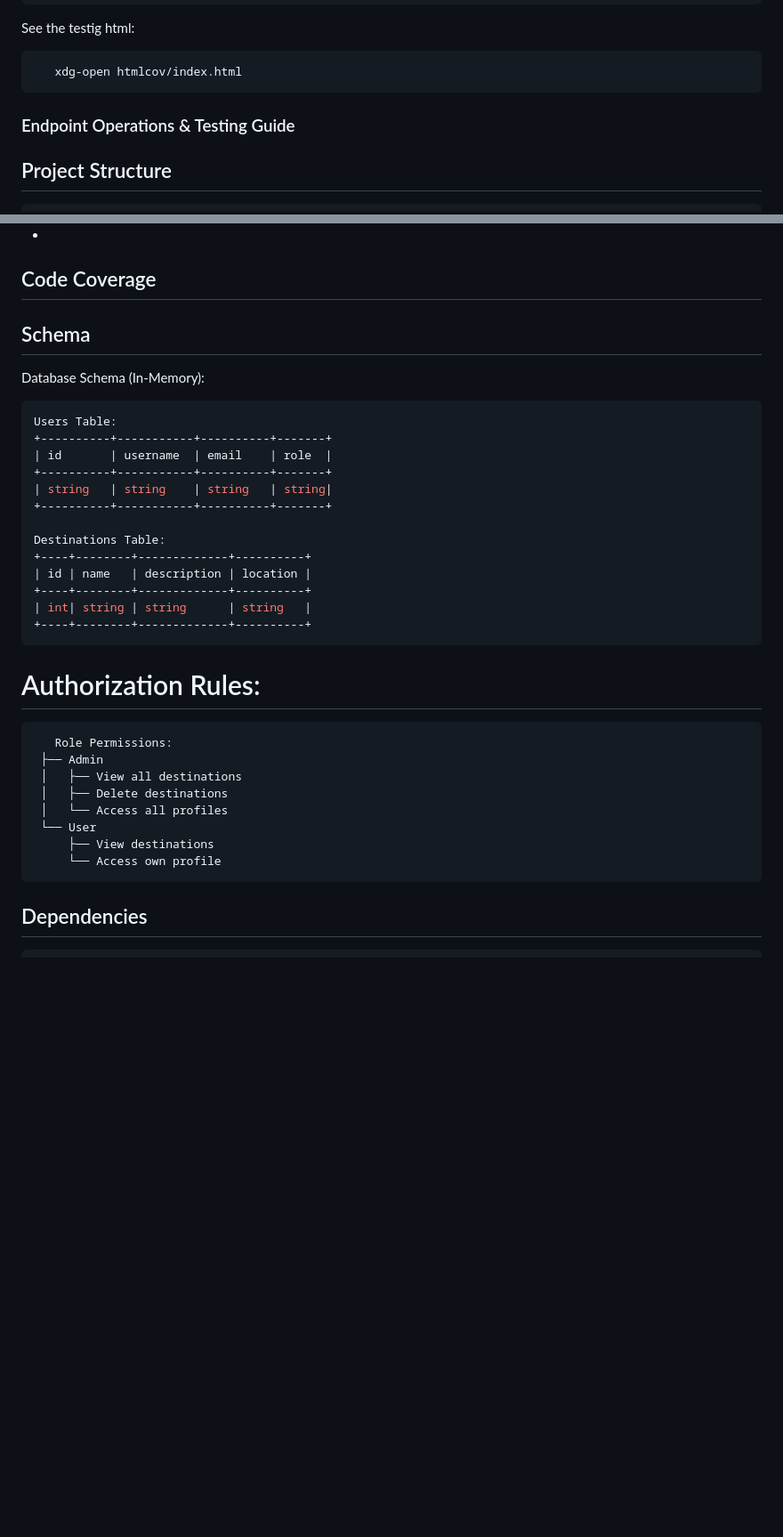
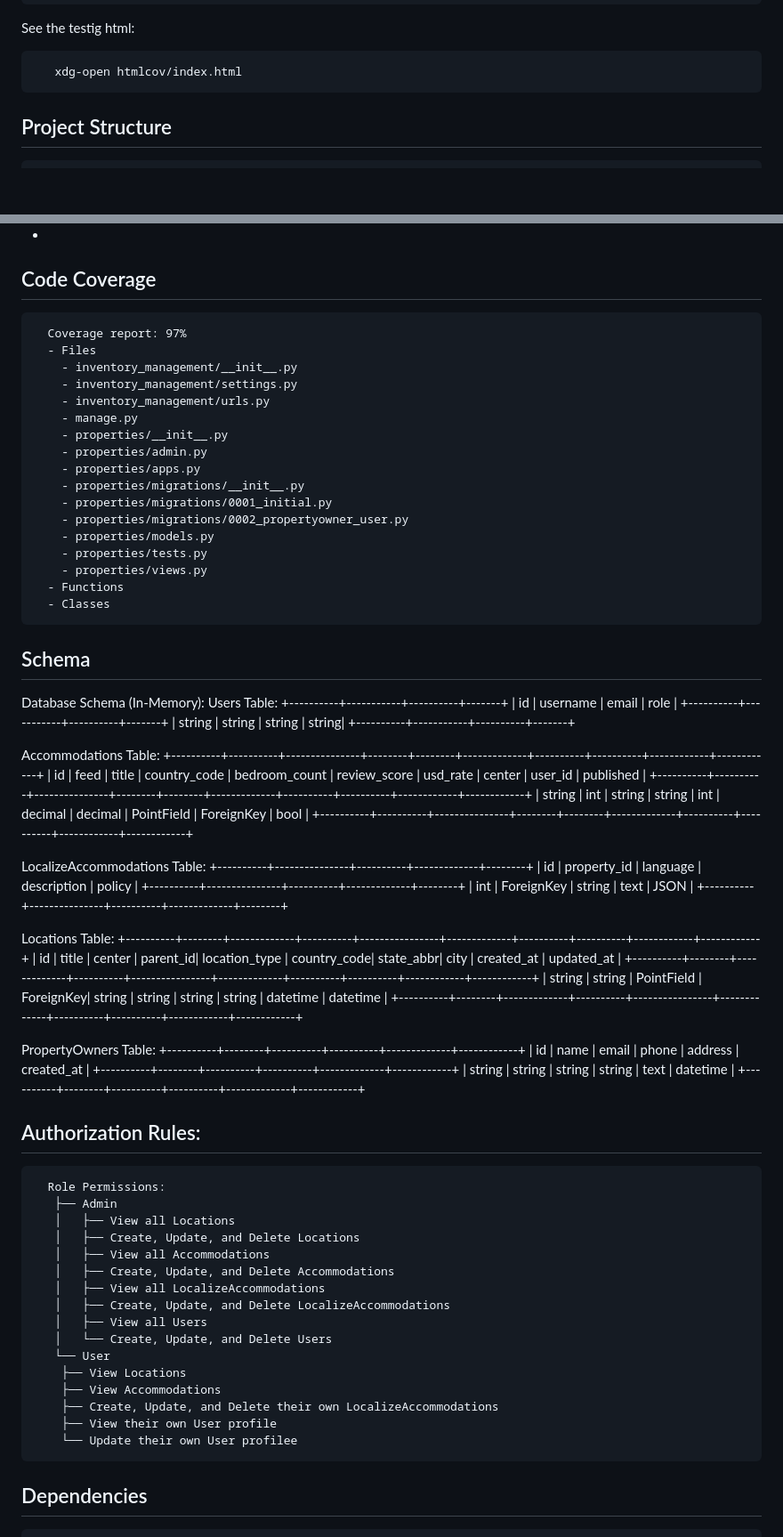
Before and after one commit to M-E-U-E/Assignment_6, a Markdown page: README.md, 2 parts joined by grey strips. Shown at 89% size. GitHub-like rendering; blank space fills up the shorter version.

````diff
--- a/README.md
+++ b/README.md
@@ -101,7 +103,6 @@ The Login panel can be accessed at http://127.0.0.1:8000/login.
    ```
       xdg-open htmlcov/index.html
    ```
-   ### Endpoint Operations & Testing Guide
 
 
 ## Project Structure
@@ -165,12 +166,27 @@ Assignment_6/           # Root Django project directory
 - **Code Coverage: Coverage.py for tracking test coverage of the project
 -
 ## Code Coverage
-
+      Coverage report: 97%
+      - Files
+        - inventory_management/__init__.py
+        - inventory_management/settings.py
+        - inventory_management/urls.py
+        - manage.py
+        - properties/__init__.py
+        - properties/admin.py
+        - properties/apps.py
+        - properties/migrations/__init__.py
+        - properties/migrations/0001_initial.py
+        - properties/migrations/0002_propertyowner_user.py
+        - properties/models.py
+        - properties/tests.py
+        - properties/views.py
+      - Functions
+      - Classes
 
 
 ## Schema
   Database Schema (In-Memory):
-  ```bash
   Users Table:
   +----------+-----------+----------+-------+
   | id       | username  | email    | role  |
@@ -178,23 +194,52 @@ Assignment_6/           # Root Django project directory
   | string   | string    | string   | string|
   +----------+-----------+----------+-------+
 
-  Destinations Table:
-  +----+--------+-------------+----------+
-  | id | name   | description | location |
-  +----+--------+-------------+----------+
-  | int| string | string      | string   |
-  +----+--------+-------------+----------+
-  ```
-  # Authorization Rules:
+  Accommodations Table:
+  +----------+----------+---------------+--------+--------+-------------+----------+----------+------------+------------+
+  | id       | feed     | title         | country_code | bedroom_count | review_score | usd_rate | center     | user_id    | published |
+  +----------+----------+---------------+--------+--------+-------------+----------+----------+------------+------------+
+  | string   | int      | string        | string | int     | decimal     | decimal  | PointField | ForeignKey | bool      |
+  +----------+----------+---------------+--------+--------+-------------+----------+----------+------------+------------+
+
+  LocalizeAccommodations Table:
+  +----------+---------------+----------+-------------+--------+
+  | id       | property_id   | language | description | policy |
+  +----------+---------------+----------+-------------+--------+
+  | int      | ForeignKey    | string   | text        | JSON   |
+  +----------+---------------+----------+-------------+--------+
+
+  Locations Table:
+  +----------+--------+-------------+----------+----------------+-------------+----------+----------+------------+------------+
+  | id       | title  | center      | parent_id| location_type  | country_code| state_abbr| city     | created_at | updated_at |
+  +----------+--------+-------------+----------+----------------+-------------+----------+----------+------------+------------+
+  | string   | string | PointField  | ForeignKey| string         | string      | string   | string   | datetime   | datetime   |
+  +----------+--------+-------------+----------+----------------+-------------+----------+----------+------------+------------+
+
+  PropertyOwners Table:
+  +----------+--------+----------+----------+-------------+------------+
+  | id       | name   | email    | phone    | address     | created_at |
+  +----------+--------+----------+----------+-------------+------------+
+  | string   | string | string   | string   | text        | datetime   |
+  +----------+--------+----------+----------+-------------+------------+
+
+  ## Authorization Rules:
    ```
-      Role Permissions:
-    ├── Admin
-    │   ├── View all destinations
-    │   ├── Delete destinations
-    │   └── Access all profiles
-    └── User
-        ├── View destinations
-        └── Access own profile
+     Role Permissions:
+      ├── Admin
+      │   ├── View all Locations
+      │   ├── Create, Update, and Delete Locations
+      │   ├── View all Accommodations
+      │   ├── Create, Update, and Delete Accommodations
+      │   ├── View all LocalizeAccommodations
+      │   ├── Create, Update, and Delete LocalizeAccommodations
+      │   ├── View all Users
+      │   └── Create, Update, and Delete Users
+      └── User
+       ├── View Locations
+       ├── View Accommodations
+       ├── Create, Update, and Delete their own LocalizeAccommodations
+       ├── View their own User profile
+       └── Update their own User profilee
    ```
  ## Dependencies
     Django: Web framework for building scalable and robust backend applications.
````
Also changed, not shown: other parts of README.md (+17 -15 lines).
